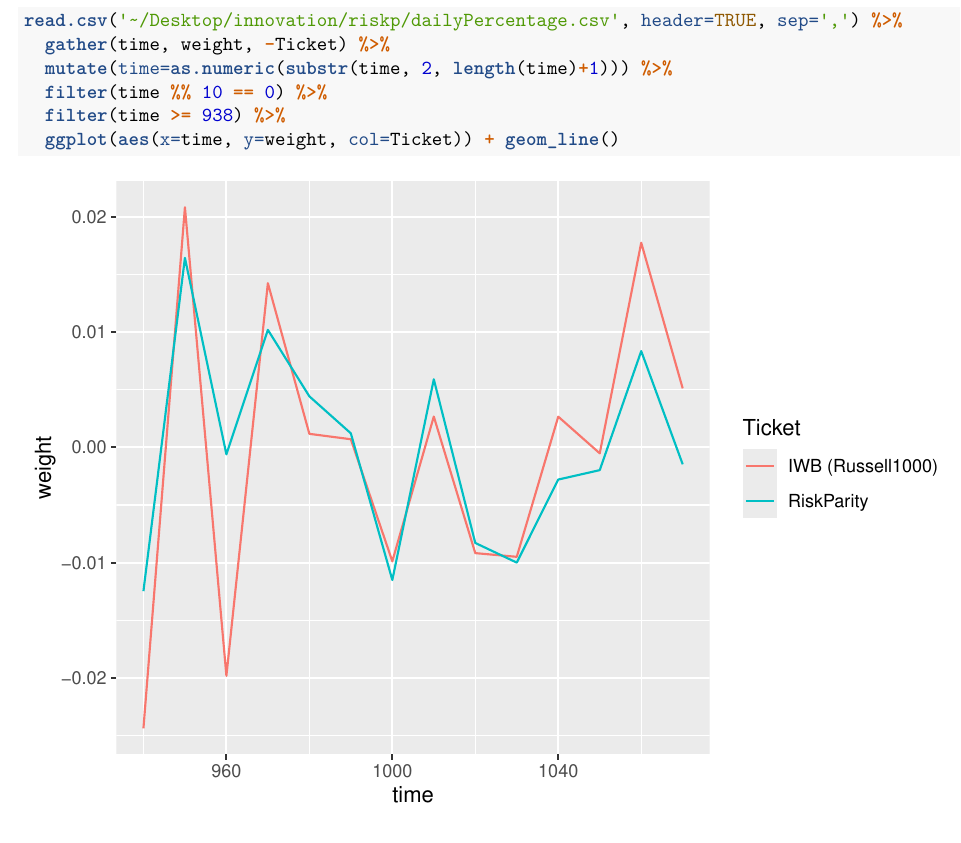
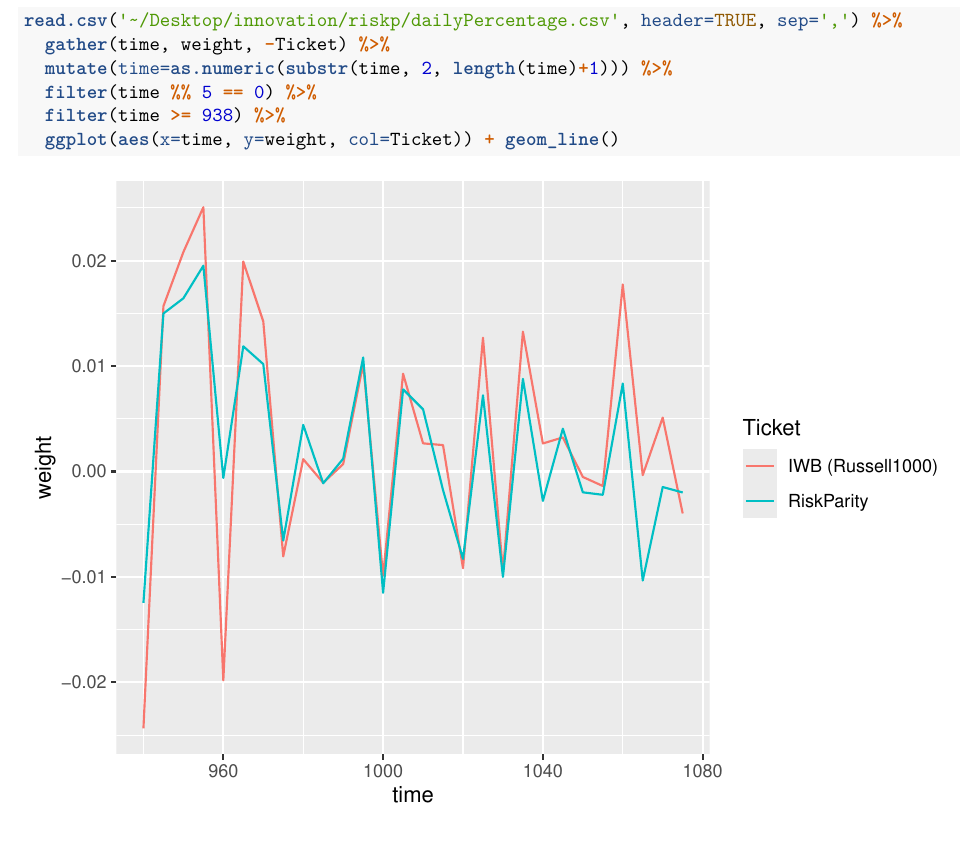
Before and after one commit to fagan2888/IndexMethodologyAnalyzer, an R Markdown document (riskp/risk parity plots.Rmd): part of page 2 of 5, cut so that both start at the same text. Rendered offline with R 4.5, knitr and Pandoc, then LaTeX, with nearby package versions; common packages that the code uses without loading them are loaded.

````diff
--- a/riskp/risk parity plots.Rmd
+++ b/riskp/risk parity plots.Rmd
@@ -26,7 +26,7 @@
 read.csv('~/Desktop/innovation/riskp/dailyPercentage.csv', header=TRUE, sep=',') %>%
   gather(time, weight, -Ticket) %>%
   mutate(time=as.numeric(substr(time, 2, length(time)+1))) %>%
-  filter(time %% 10 == 0) %>%
+  filter(time %% 5 == 0) %>%
   filter(time >= 938) %>%
   ggplot(aes(x=time, y=weight, col=Ticket)) + geom_line()
 ```
````
Also changed, not shown: fund_analysis.pdf (added).
